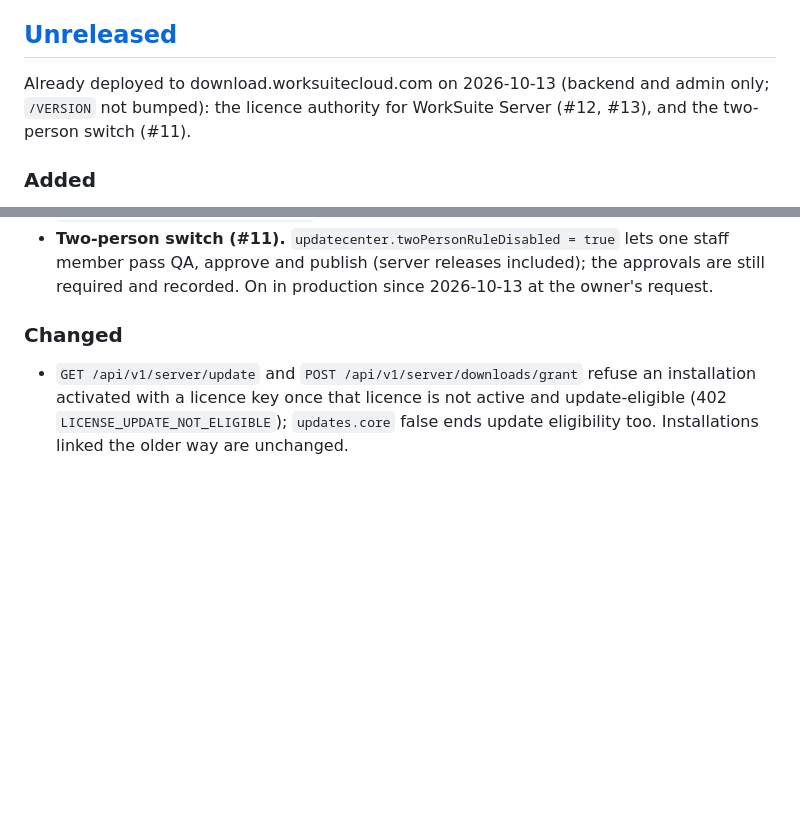
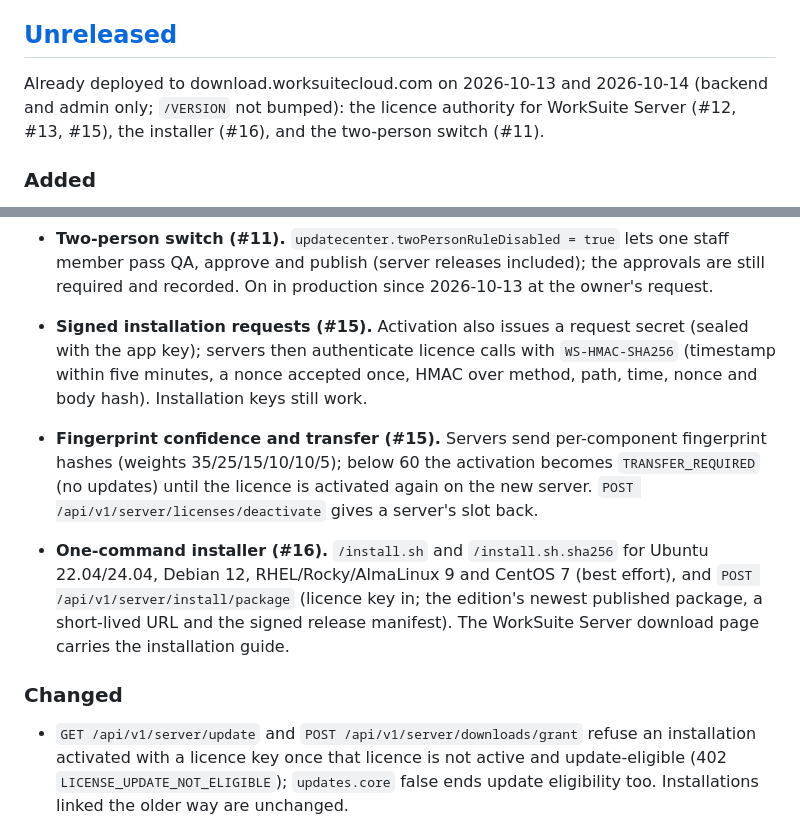
Before and after one commit to Livezen-Technologies/worksite-download, a Markdown page: CHANGELOG.md, 2 parts joined by grey strips. Rendered like a GitHub page; blank space fills up the shorter version.

Commit message:
CHANGELOG: signed requests, transfer, deactivation and the one-command installer (#15, #16)
Co-Authored-By: Claude Opus 5.5 <noreply@anthropic.com>

```diff
--- a/CHANGELOG.md
+++ b/CHANGELOG.md
@@ -13,9 +13,10 @@ Section headings used under each version: **Added**, **Changed**, **Deprecated**
 
 ## [Unreleased]
 
-Already deployed to download.worksuitecloud.com on 2026-10-13 (backend and
-admin only; `/VERSION` not bumped): the licence authority for WorkSuite
-Server (#12, #13), and the two-person switch (#11).
+Already deployed to download.worksuitecloud.com on 2026-10-13 and 2026-10-14
+(backend and admin only; `/VERSION` not bumped): the licence authority for
+WorkSuite Server (#12, #13, #15), the installer (#16), and the two-person
+switch (#11).
 
 ### Added
 
@@ -42,6 +43,20 @@ Server (#12, #13), and the two-person switch (#11).
   staff member pass QA, approve and publish (server releases included); the
   approvals are still required and recorded. On in production since
   2026-10-13 at the owner's request.
+
+- **Signed installation requests (#15).** Activation also issues a request
+  secret (sealed with the app key); servers then authenticate licence calls with
+  `WS-HMAC-SHA256` (timestamp within five minutes, a nonce accepted once, HMAC
+  over method, path, time, nonce and body hash). Installation keys still work.
+- **Fingerprint confidence and transfer (#15).** Servers send per-component
+  fingerprint hashes (weights 35/25/15/10/10/5); below 60 the activation becomes
+  `TRANSFER_REQUIRED` (no updates) until the licence is activated again on the
+  new server. `POST /api/v1/server/licenses/deactivate` gives a server's slot back.
+- **One-command installer (#16).** `/install.sh` and `/install.sh.sha256` for
+  Ubuntu 22.04/24.04, Debian 12, RHEL/Rocky/AlmaLinux 9 and CentOS 7 (best
+  effort), and `POST /api/v1/server/install/package` (licence key in; the edition's
+  newest published package, a short-lived URL and the signed release manifest).
+  The WorkSuite Server download page carries the installation guide.
 
 ### Changed
 
```
